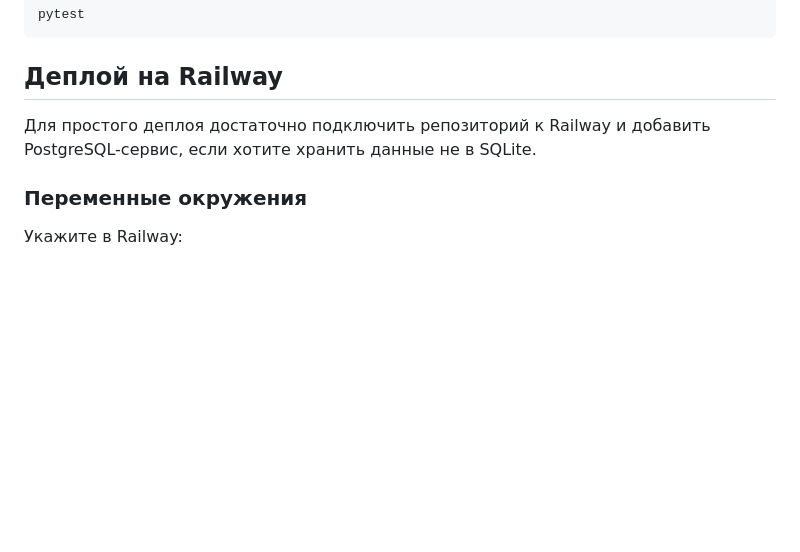
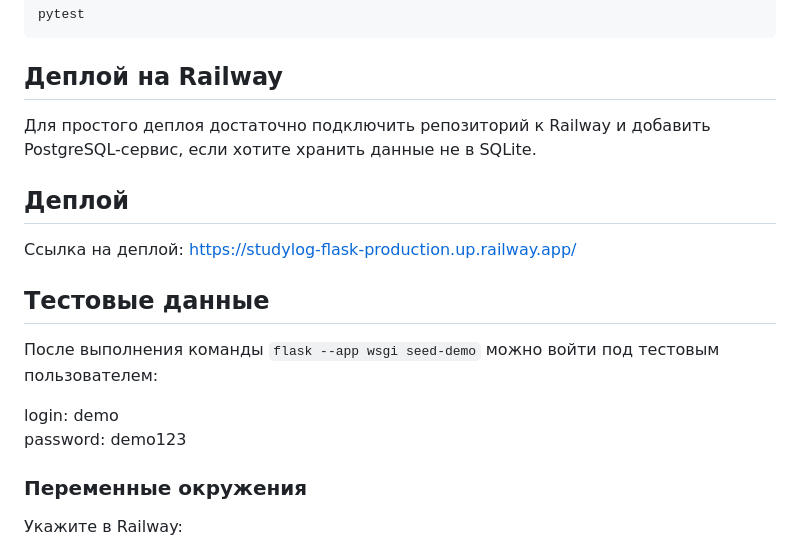
Before and after one commit to shlegeldavid/studylog-flask, a Markdown page: README.md, the part around the change. Rendered like a GitHub page; blank space fills up the shorter version.

Commit message:
Add deploy link and demo credentials

```diff
--- a/README.md
+++ b/README.md
@@ -106,6 +106,17 @@ pytest
 
 Для простого деплоя достаточно подключить репозиторий к Railway и добавить PostgreSQL-сервис, если хотите хранить данные не в SQLite.
 
+## Деплой
+
+Ссылка на деплой: https://studylog-flask-production.up.railway.app/
+
+## Тестовые данные
+
+После выполнения команды `flask --app wsgi seed-demo` можно войти под тестовым пользователем:
+
+login: demo
+password: demo123
+
 ### Переменные окружения
 
 Укажите в Railway:
```
